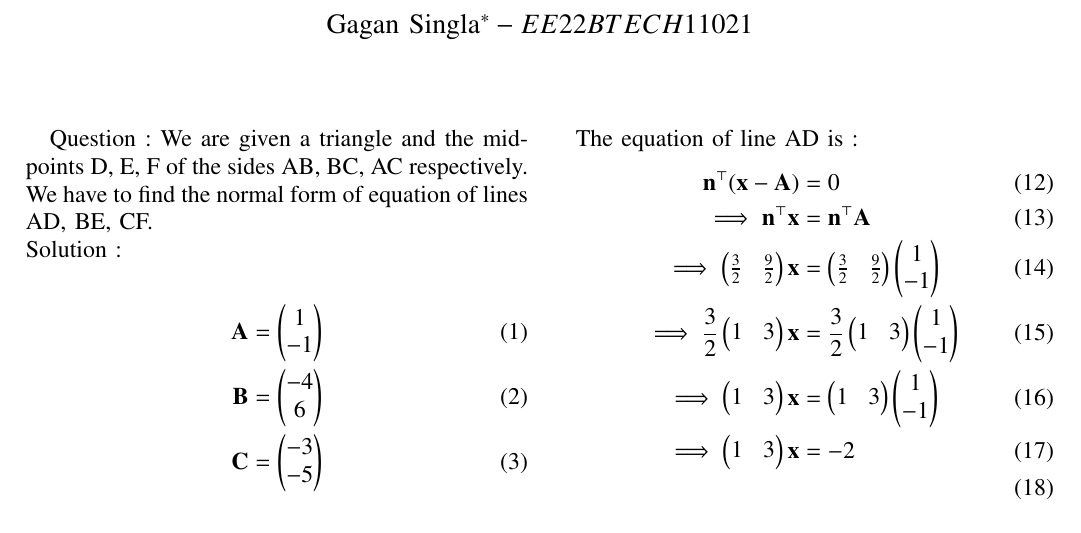
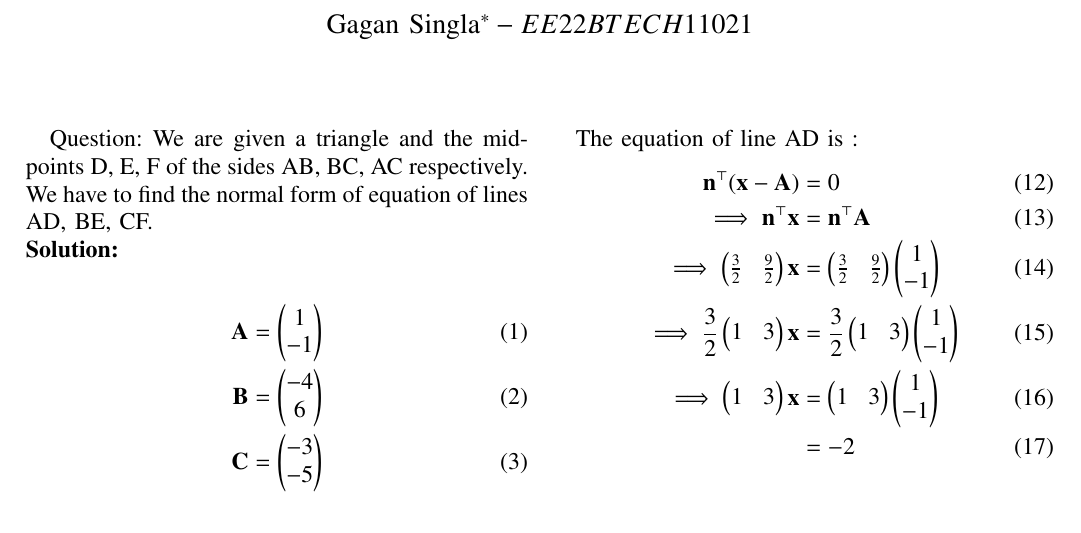
Before and after one commit to KillerOwen/EE2102, a LaTeX problem sheet (Assignment_1/main.tex): part of the page, cut so that both start at the same text. Compiled offline with pdfLaTeX.

Commit message:
Errors corrected

```diff
--- a/Assignment_1/main.tex
+++ b/Assignment_1/main.tex
@@ -213,9 +213,9 @@ Solution of question 1.2.2
 % For peerreview papers, this IEEEtran command inserts a page break and
 % creates the second title. It will be ignored for other modes.
 %\IEEEpeerreviewmaketitle
-Question :
+Question:
 We are given a triangle and the midpoints D, E, F of the sides AB, BC, AC respectively. We have to find the normal form of equation of lines AD, BE, CF.\\
-Solution :
+\solution
 \begin{align}
 \vec{A} = \myvec{1\\-1}\\
 \vec{B} = \myvec{-4\\6}\\
@@ -248,7 +248,7 @@ The equation of line AD is :
 \implies\myvec{\frac{3}{2}&\frac{9}{2}}\vec{x} &= \myvec{\frac{3}{2}&\frac{9}{2}}\myvec{1\\-1}\\
 \implies\frac{3}{2}\myvec{1&3}\vec{x} &= \frac{3}{2}\myvec{1&3}\myvec{1\\-1}\\
 \implies\myvec{1&3}\vec{x} &= \myvec{1&3}\myvec{1\\-1}\\
-\implies\myvec{1&3}\vec{x} &= -2\\
+		           &= -2
 \end{align}
 
 \begin{figure}[!htb]
```
Also changed, not shown: Assignment_1/main.pdf, 1 other file.
